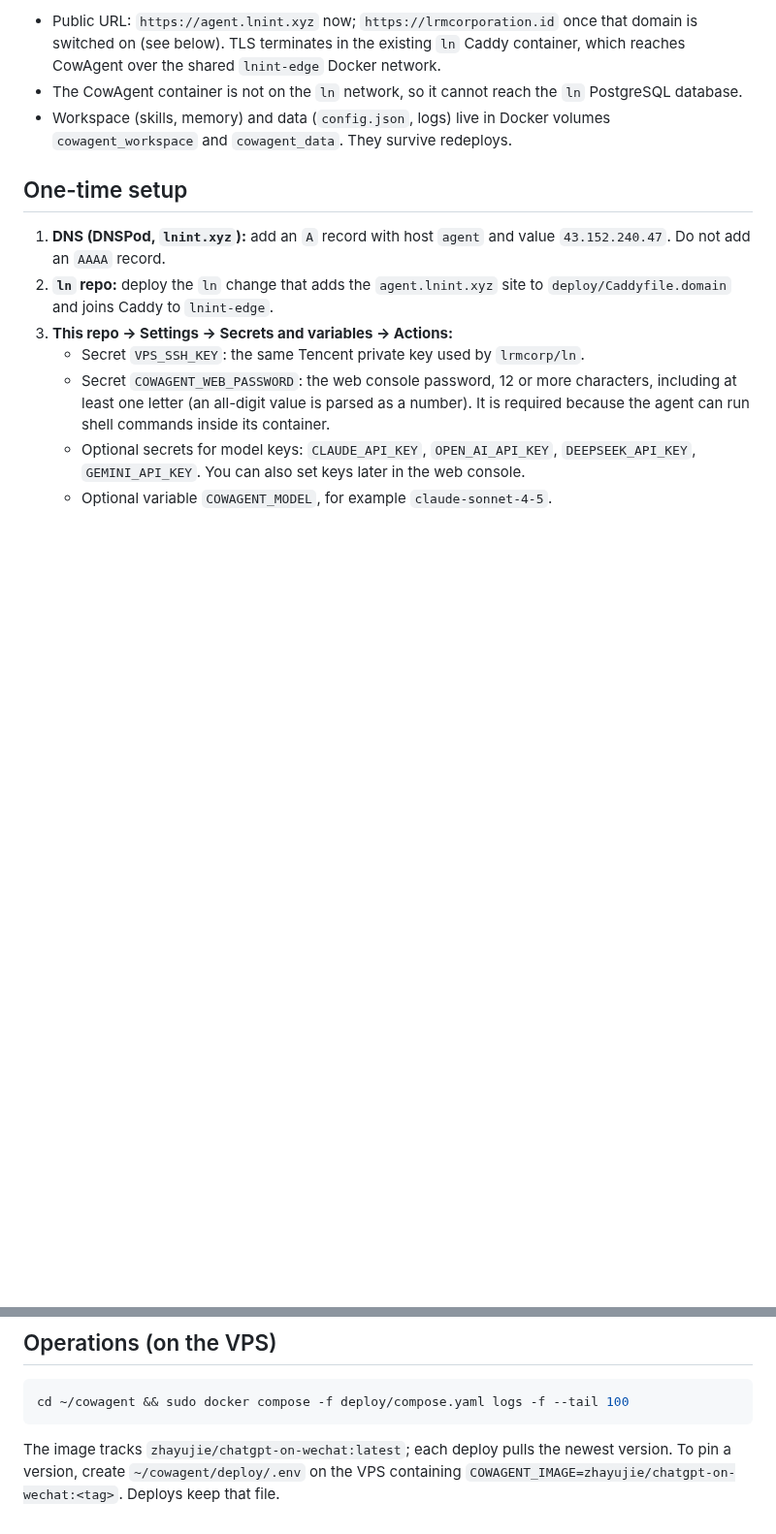
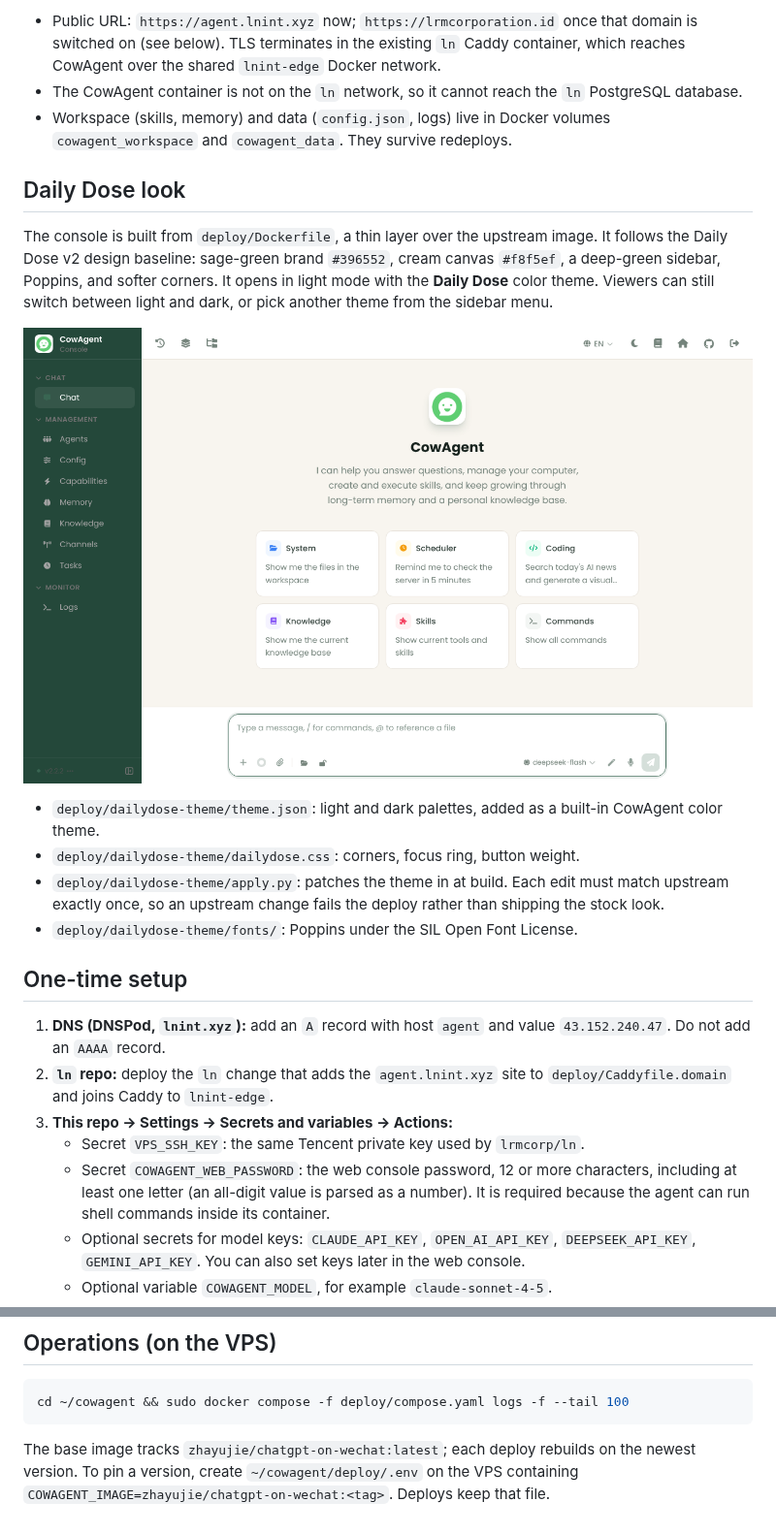
Before and after one commit to lrmcorp/lrmagents, a Markdown page: README.md, 2 parts joined by grey strips. Shown at 97% size. GitHub-like rendering; pictures changed too: docs/dailydose-console.png (added); blank space fills up the shorter version.

````diff
--- a/README.md
+++ b/README.md
@@ -5,6 +5,17 @@ Deploys [CowAgent](https://github.com/zhayujie/CowAgent) (web console, port 9899
 - Public URL: `https://agent.lnint.xyz` now; `https://lrmcorporation.id` once that domain is switched on (see below). TLS terminates in the existing `ln` Caddy container, which reaches CowAgent over the shared `lnint-edge` Docker network.
 - The CowAgent container is not on the `ln` network, so it cannot reach the `ln` PostgreSQL database.
 - Workspace (skills, memory) and data (`config.json`, logs) live in Docker volumes `cowagent_workspace` and `cowagent_data`. They survive redeploys.
+
+## Daily Dose look
+
+The console is built from `deploy/Dockerfile`, a thin layer over the upstream image. It follows the Daily Dose v2 design baseline: sage-green brand `#396552`, cream canvas `#f8f5ef`, a deep-green sidebar, Poppins, and softer corners. It opens in light mode with the **Daily Dose** color theme. Viewers can still switch between light and dark, or pick another theme from the sidebar menu.
+
+![Daily Dose console](docs/dailydose-console.png)
+
+- `deploy/dailydose-theme/theme.json`: light and dark palettes, added as a built-in CowAgent color theme.
+- `deploy/dailydose-theme/dailydose.css`: corners, focus ring, button weight.
+- `deploy/dailydose-theme/apply.py`: patches the theme in at build. Each edit must match upstream exactly once, so an upstream change fails the deploy rather than shipping the stock look.
+- `deploy/dailydose-theme/fonts/`: Poppins under the SIL Open Font License.
 
 ## One-time setup
 
@@ -40,4 +51,4 @@ Then open http://localhost:9899/.
 cd ~/cowagent && sudo docker compose -f deploy/compose.yaml logs -f --tail 100
 ```
 
-The image tracks `zhayujie/chatgpt-on-wechat:latest`; each deploy pulls the newest version. To pin a version, create `~/cowagent/deploy/.env` on the VPS containing `COWAGENT_IMAGE=zhayujie/chatgpt-on-wechat:<tag>`. Deploys keep that file.
+The base image tracks `zhayujie/chatgpt-on-wechat:latest`; each deploy rebuilds on the newest version. To pin a version, create `~/cowagent/deploy/.env` on the VPS containing `COWAGENT_IMAGE=zhayujie/chatgpt-on-wechat:<tag>`. Deploys keep that file.
````
Also changed, not shown: 12 other files.
